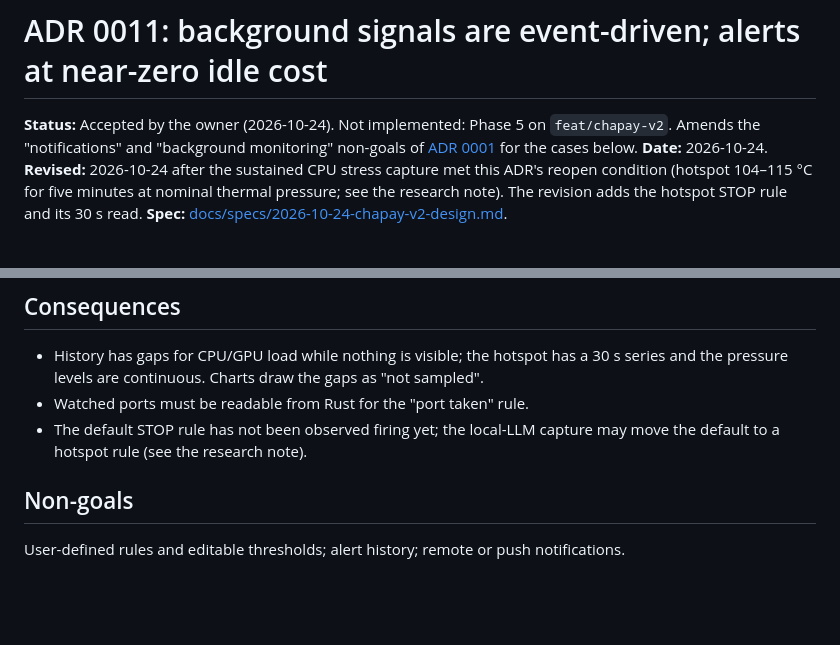
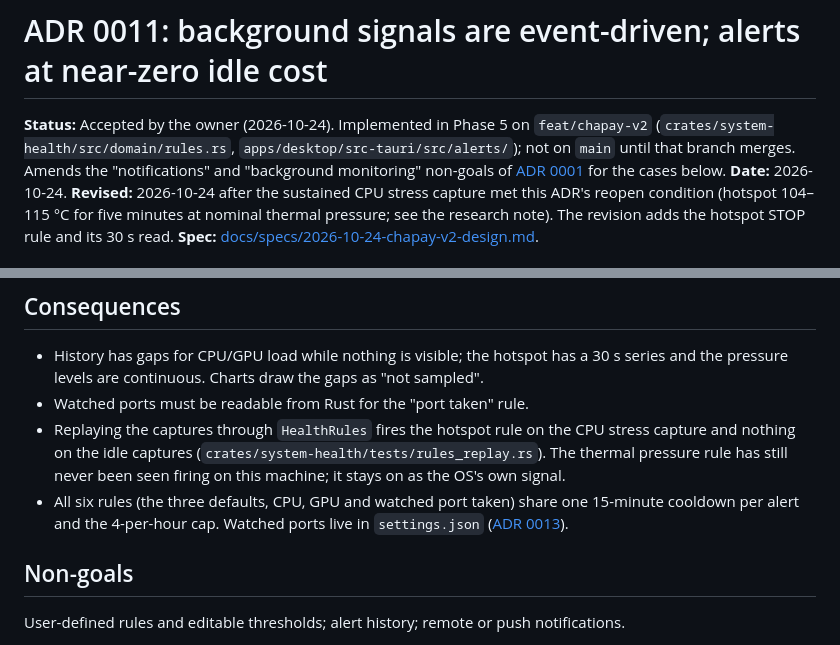
Before and after one commit to csdev19/port-watcher, a Markdown page: docs/adr/0011-event-driven-background-signals-and-alerts.md, 2 parts joined by grey strips. GitHub-like rendering; blank space fills up the shorter version.

Commit message:
docs(adr): add ADR 0013 for watched ports in settings and update ADRs 0001 and 0011
Co-Authored-By: Claude Sonnet 5.5 <noreply@anthropic.com>

```diff
--- a/docs/adr/0011-event-driven-background-signals-and-alerts.md
+++ b/docs/adr/0011-event-driven-background-signals-and-alerts.md
@@ -1,6 +1,8 @@
 # ADR 0011: background signals are event-driven; alerts at near-zero idle cost
 
-**Status:** Accepted by the owner (2026-10-24). Not implemented: Phase 5 on `feat/chapay-v2`.
+**Status:** Accepted by the owner (2026-10-24). Implemented in Phase 5 on `feat/chapay-v2`
+(`crates/system-health/src/domain/rules.rs`, `apps/desktop/src-tauri/src/alerts/`); not on `main` until
+that branch merges.
 Amends the "notifications" and "background monitoring" non-goals of
 [ADR 0001](0001-desktop-categories-and-watched-ports.md) for the cases below.
 **Date:** 2026-10-24. **Revised:** 2026-10-24 after the sustained CPU stress capture met this
@@ -53,8 +55,12 @@ idle, so neither is a good default trigger.
 - History has gaps for CPU/GPU load while nothing is visible; the hotspot has a 30 s series and the
   pressure levels are continuous. Charts draw the gaps as "not sampled".
 - Watched ports must be readable from Rust for the "port taken" rule.
-- The default STOP rule has not been observed firing yet; the local-LLM capture may move the default
-  to a hotspot rule (see the research note).
+- Replaying the captures through `HealthRules` fires the hotspot rule on the CPU stress capture and
+  nothing on the idle captures (`crates/system-health/tests/rules_replay.rs`). The thermal pressure
+  rule has still never been seen firing on this machine; it stays on as the OS's own signal.
+- All six rules (the three defaults, CPU, GPU and watched port taken) share one 15-minute cooldown
+  per alert and the 4-per-hour cap. Watched ports live in `settings.json`
+  ([ADR 0013](0013-watched-ports-in-rust-settings.md)).
 
 ## Non-goals
 
```
Also changed, not shown: docs/adr/0001-desktop-categories-and-watched-ports.md (+5 -0 lines), docs/adr/0013-watched-ports-in-rust-settings.md (added, +62 -0 lines).
